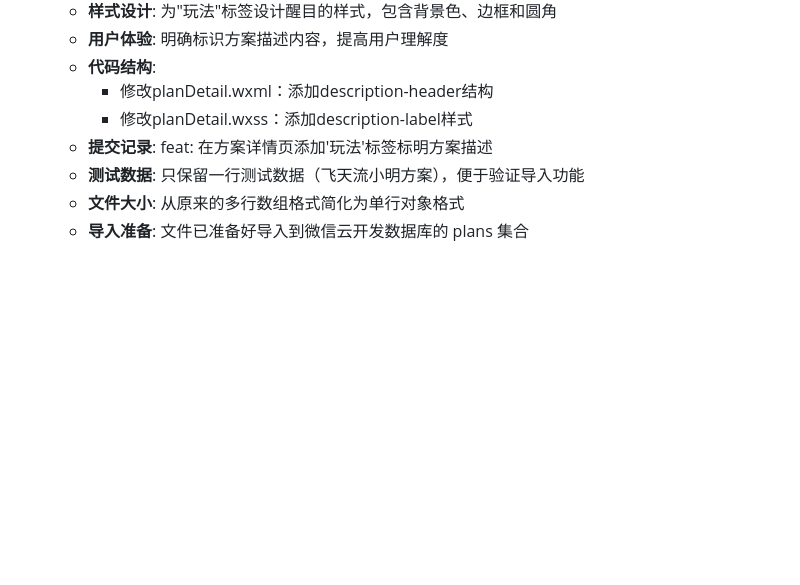
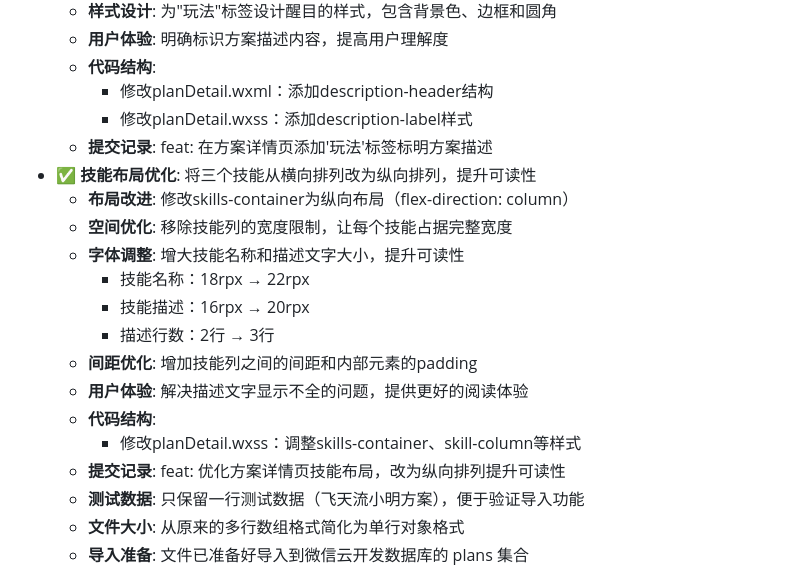
Before and after one commit to yyyt03/timiTest1, a Markdown page: docs/TODO.md, the part around the change. GitHub-like rendering; blank space fills up the shorter version.

Commit message:
docs: 更新TODO文档，记录技能布局优化完成

```diff
--- a/docs/TODO.md
+++ b/docs/TODO.md
@@ -112,6 +112,18 @@
     - 修改planDetail.wxml：添加description-header结构
     - 修改planDetail.wxss：添加description-label样式
   - **提交记录**: feat: 在方案详情页添加'玩法'标签标明方案描述
+- ✅ **技能布局优化**: 将三个技能从横向排列改为纵向排列，提升可读性
+  - **布局改进**: 修改skills-container为纵向布局（flex-direction: column）
+  - **空间优化**: 移除技能列的宽度限制，让每个技能占据完整宽度
+  - **字体调整**: 增大技能名称和描述文字大小，提升可读性
+    - 技能名称：18rpx → 22rpx
+    - 技能描述：16rpx → 20rpx
+    - 描述行数：2行 → 3行
+  - **间距优化**: 增加技能列之间的间距和内部元素的padding
+  - **用户体验**: 解决描述文字显示不全的问题，提供更好的阅读体验
+  - **代码结构**:
+    - 修改planDetail.wxss：调整skills-container、skill-column等样式
+  - **提交记录**: feat: 优化方案详情页技能布局，改为纵向排列提升可读性
   - **测试数据**: 只保留一行测试数据（飞天流小明方案），便于验证导入功能
   - **文件大小**: 从原来的多行数组格式简化为单行对象格式
   - **导入准备**: 文件已准备好导入到微信云开发数据库的 plans 集合
```
